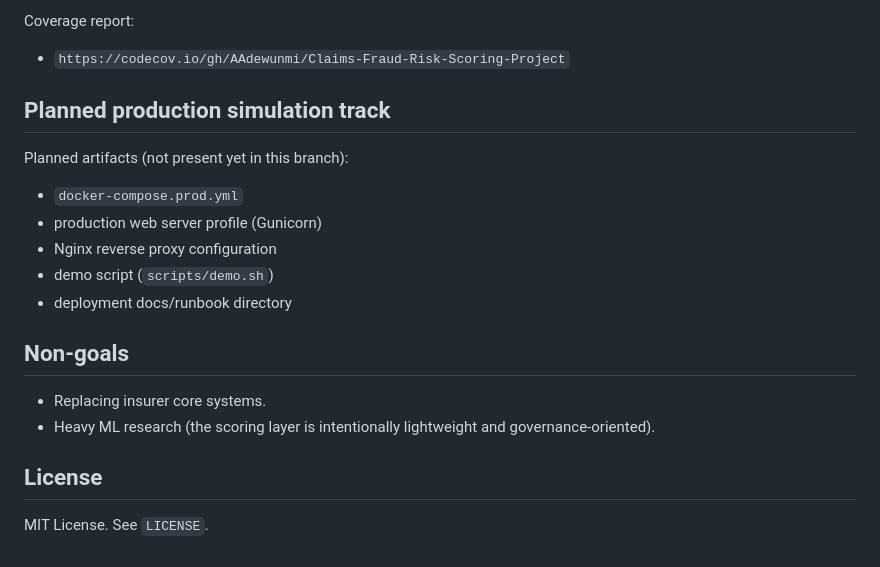
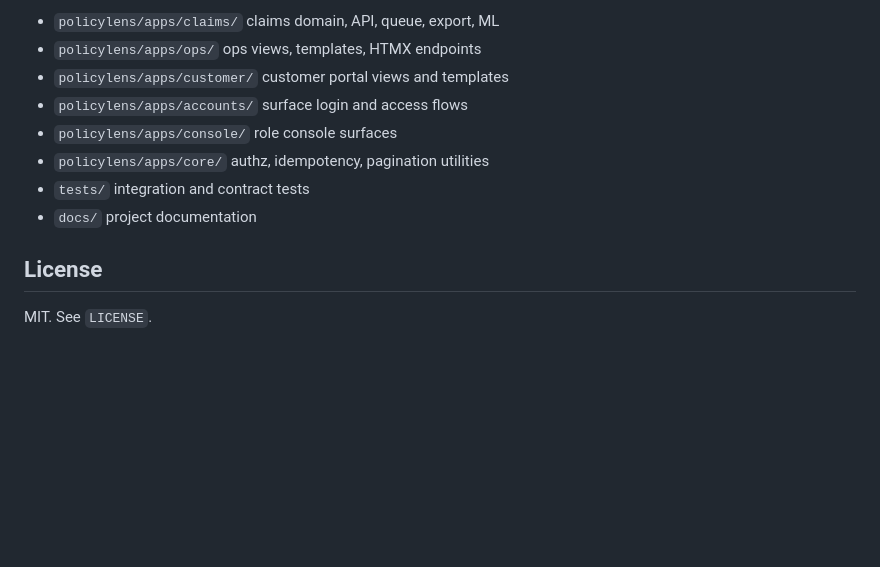
Before and after one commit to AAdewunmi/Claims-Fraud-Risk-Scoring-Project, a Markdown page: README.md, the part around one of its changes. Rendered like a GitHub page; blank space fills up the shorter version.

```diff
--- a/README.md
+++ b/README.md
@@ -151,23 +140,13 @@ CI enforces:
 
-Coverage report:
-
-- `https://codecov.io/gh/AAdewunmi/Claims-Fraud-Risk-Scoring-Project`
-
-## Planned production simulation track
-
-Planned artifacts (not present yet in this branch):
-
-- `docker-compose.prod.yml`
-- production web server profile (Gunicorn)
-- Nginx reverse proxy configuration
-- demo script (`scripts/demo.sh`)
-- deployment docs/runbook directory
-
-## Non-goals
-
-- Replacing insurer core systems.
-- Heavy ML research (the scoring layer is intentionally lightweight and governance-oriented).
+- `policylens/apps/claims/` claims domain, API, queue, export, ML
+- `policylens/apps/ops/` ops views, templates, HTMX endpoints
+- `policylens/apps/customer/` customer portal views and templates
+- `policylens/apps/accounts/` surface login and access flows
+- `policylens/apps/console/` role console surfaces
+- `policylens/apps/core/` authz, idempotency, pagination utilities
+- `tests/` integration and contract tests
+- `docs/` project documentation
 
 ## License
 
-MIT License. See `LICENSE`.
+MIT. See `LICENSE`.
```
Also changed, not shown: other parts of README.md (+82 -93 lines).
